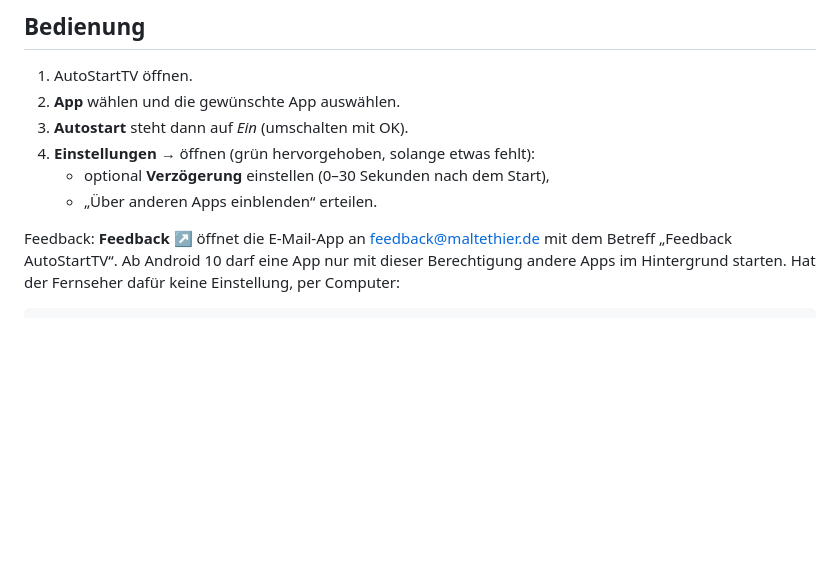
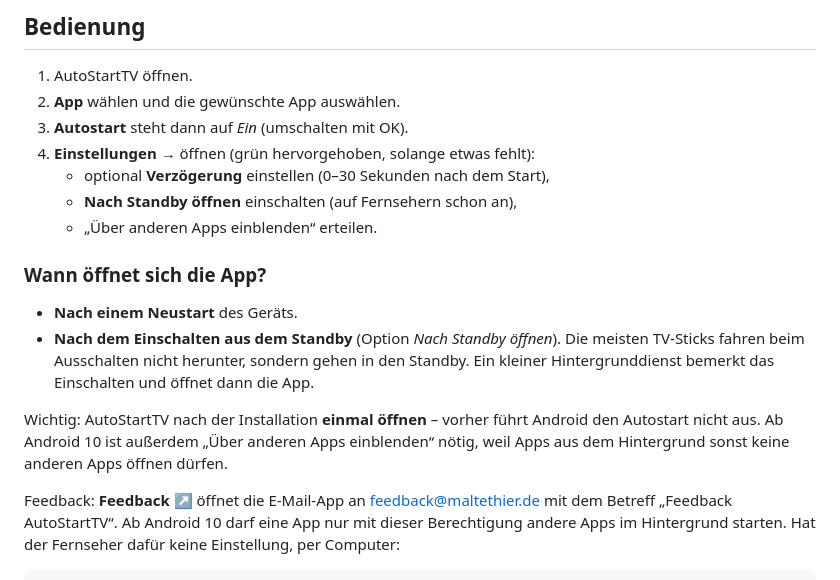
Before and after one commit to malte0tr/AutoStartTV, a Markdown page: README.md, the part around the change. Drawn GitHub-style; blank space fills up the shorter version.

```diff
--- a/README.md
+++ b/README.md
@@ -19,7 +19,19 @@ eine Spalte im Hochformat. Bedienbar mit Fernbedienung und Touch.
 3. **Autostart** steht dann auf *Ein* (umschalten mit OK).
 4. **Einstellungen →** öffnen (grün hervorgehoben, solange etwas fehlt):
    - optional **Verzögerung** einstellen (0–30 Sekunden nach dem Start),
+   - **Nach Standby öffnen** einschalten (auf Fernsehern schon an),
    - „Über anderen Apps einblenden“ erteilen.
+
+### Wann öffnet sich die App?
+
+- **Nach einem Neustart** des Geräts.
+- **Nach dem Einschalten aus dem Standby** (Option *Nach Standby öffnen*).
+  Die meisten TV-Sticks fahren beim Ausschalten nicht herunter, sondern gehen in den Standby.
+  Ein kleiner Hintergrunddienst bemerkt das Einschalten und öffnet dann die App.
+
+Wichtig: AutoStartTV nach der Installation **einmal öffnen** – vorher führt Android
+den Autostart nicht aus. Ab Android 10 ist außerdem „Über anderen Apps einblenden“
+nötig, weil Apps aus dem Hintergrund sonst keine anderen Apps öffnen dürfen.
 
 Feedback: **Feedback ↗** öffnet die E-Mail-App an feedback@maltethier.de mit dem Betreff „Feedback AutoStartTV“.
    Ab Android 10 darf eine App nur mit dieser Berechtigung andere Apps im Hintergrund starten.
```
Also changed, not shown: docs/screenshot-settings.png, 16 other files.
